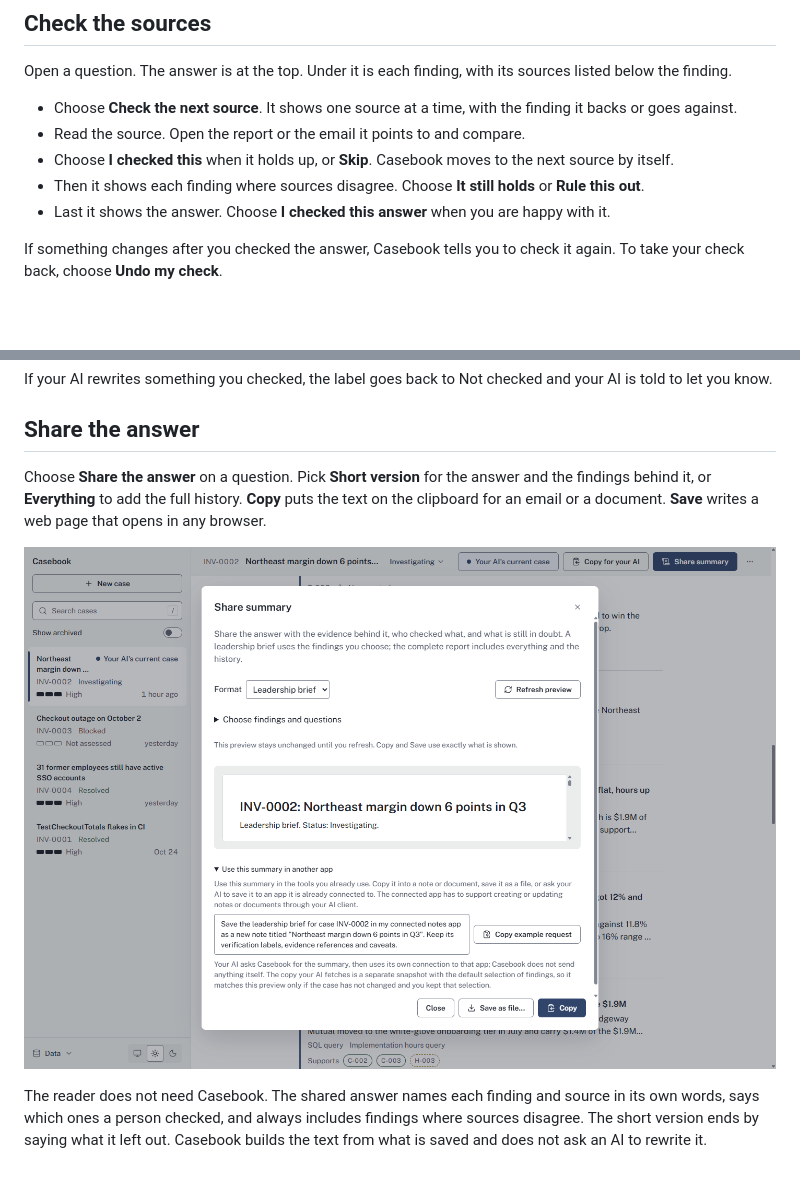
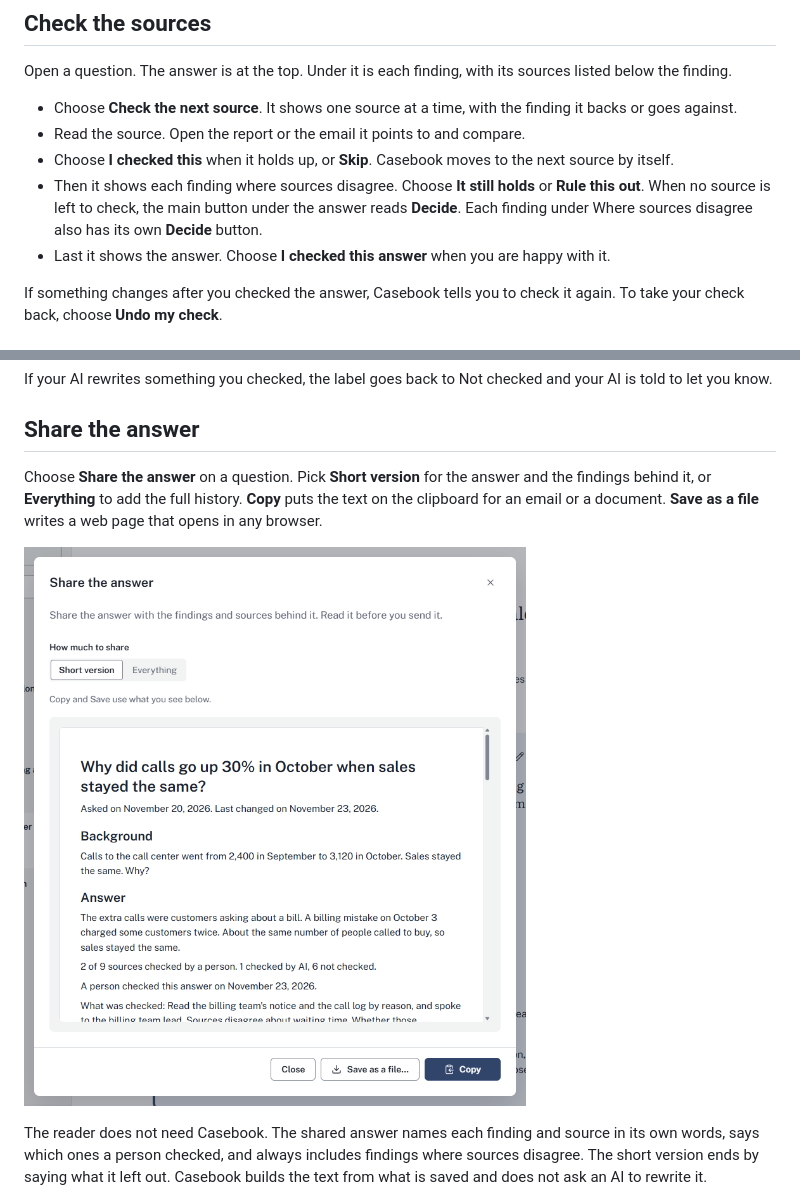
Before and after one commit to jameskbb/casebook, a Markdown page: README.md, 2 parts joined by grey strips. Rendered like a GitHub page; pictures changed too: docs/screenshots/share-summary.png; blank space fills up the shorter version.

Commit message:
README screenshots retaken from the current desktop build; captions and the check steps match the screens

```diff
--- a/README.md
+++ b/README.md
@@ -68,7 +68,7 @@ Open a question. The answer is at the top. Under it is each finding, with its so
 - Choose **Check the next source**. It shows one source at a time, with the finding it backs or goes against.
 - Read the source. Open the report or the email it points to and compare.
 - Choose **I checked this** when it holds up, or **Skip**. Casebook moves to the next source by itself.
-- Then it shows each finding where sources disagree. Choose **It still holds** or **Rule this out**.
+- Then it shows each finding where sources disagree. Choose **It still holds** or **Rule this out**. When no source is left to check, the main button under the answer reads **Decide**. Each finding under Where sources disagree also has its own **Decide** button.
 - Last it shows the answer. Choose **I checked this answer** when you are happy with it.
 
 If something changes after you checked the answer, Casebook tells you to check it again. To take your check back, choose **Undo my check**.
@@ -89,9 +89,9 @@ If your AI rewrites something you checked, the label goes back to Not checked an
 
 ## Share the answer
 
-Choose **Share the answer** on a question. Pick **Short version** for the answer and the findings behind it, or **Everything** to add the full history. **Copy** puts the text on the clipboard for an email or a document. **Save** writes a web page that opens in any browser.
+Choose **Share the answer** on a question. Pick **Short version** for the answer and the findings behind it, or **Everything** to add the full history. **Copy** puts the text on the clipboard for an email or a document. **Save as a file** writes a web page that opens in any browser.
 
-![The Share the answer window for the call center question: the choice between Short version and Everything, Choose what to share, the answer as the reader will see it, and Copy and Save.](docs/screenshots/share-summary.png)
+![The Share the answer window for the call center question with Short version picked under How much to share. Below it, the start of the answer as the reader will see it: the question, when it was asked, the background, and the answer with how many sources were checked. At the bottom, Close, Save as a file and Copy.](docs/screenshots/share-summary.png)
 
 The reader does not need Casebook. The shared answer names each finding and source in its own words, says which ones a person checked, and always includes findings where sources disagree. The short version ends by saying what it left out. Casebook builds the text from what is saved and does not ask an AI to rewrite it.
 
```
Also changed, not shown: other parts of README.md (+2 -2 lines), docs/screenshots/detail-dark.png, docs/screenshots/investigation-dark.png, docs/screenshots/investigation.png, docs/screenshots/main.png.
